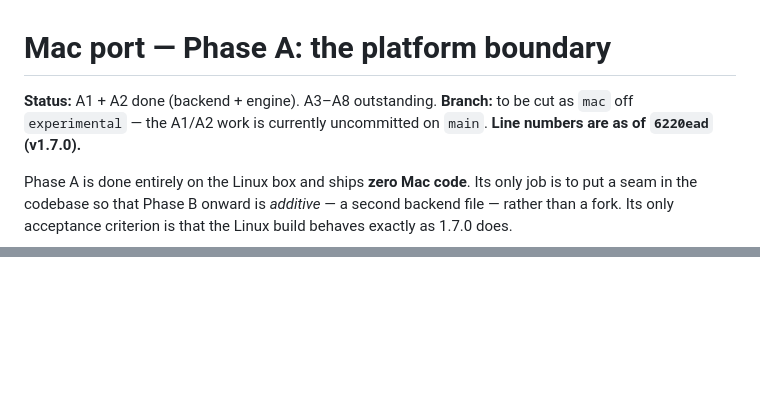
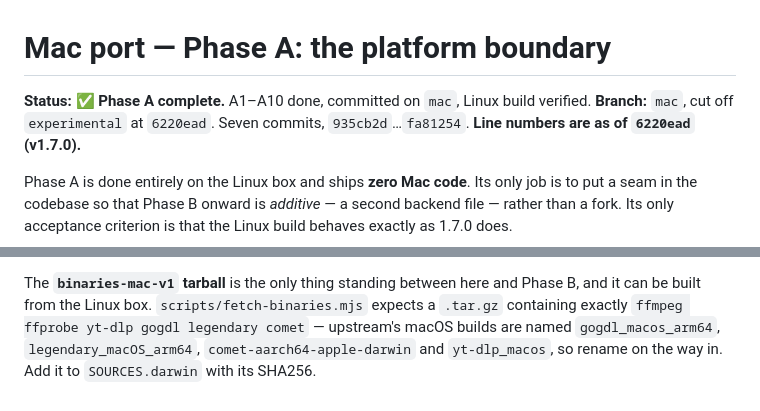
Before and after one commit to FromChaosComesClarity/CafeNeurotico, a Markdown page: docs/mac-port-phase-a.md, 2 parts joined by grey strips. GitHub-like rendering; blank space fills up the shorter version.

```diff
--- a/docs/mac-port-phase-a.md
+++ b/docs/mac-port-phase-a.md
@@ -1,7 +1,7 @@
 # Mac port — Phase A: the platform boundary
 
-**Status:** A1 + A2 done (backend + engine). A3–A8 outstanding.
-**Branch:** to be cut as `mac` off `experimental` — the A1/A2 work is currently uncommitted on `main`.
+**Status:** ✅ **Phase A complete.** A1–A10 done, committed on `mac`, Linux build verified.
+**Branch:** `mac`, cut off `experimental` at `6220ead`. Seven commits, `935cb2d`…`fa81254`.
 **Line numbers are as of `6220ead` (v1.7.0).**
 
 Phase A is done entirely on the Linux box and ships **zero Mac code**. Its only job is to
@@ -345,0 +425,5 @@ end to end.
+The **`binaries-mac-v1` tarball** is the only thing standing between here and Phase B, and it can
+be built from the Linux box. `scripts/fetch-binaries.mjs` expects a `.tar.gz` containing exactly
+`ffmpeg ffprobe yt-dlp gogdl legendary comet` — upstream's macOS builds are named
+`gogdl_macos_arm64`, `legendary_macOS_arm64`, `comet-aarch64-apple-darwin` and `yt-dlp_macos`, so
+rename on the way in. Add it to `SOURCES.darwin` with its SHA256.
```
Also changed, not shown: other parts of docs/mac-port-phase-a.md (+79 -0 lines).
